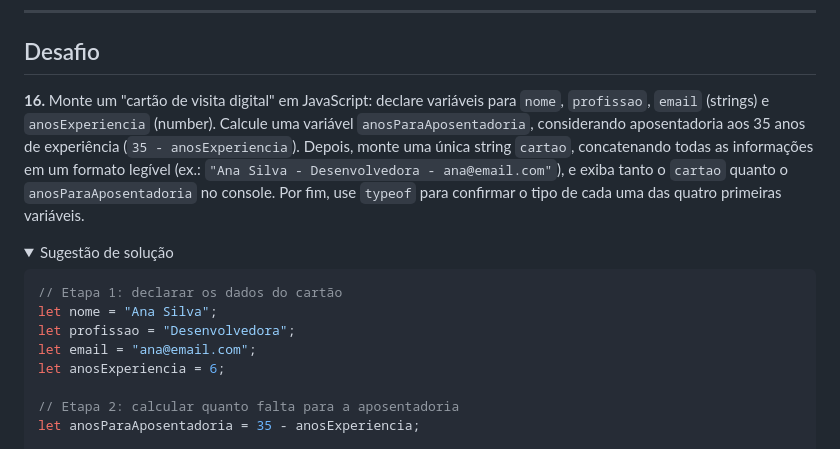
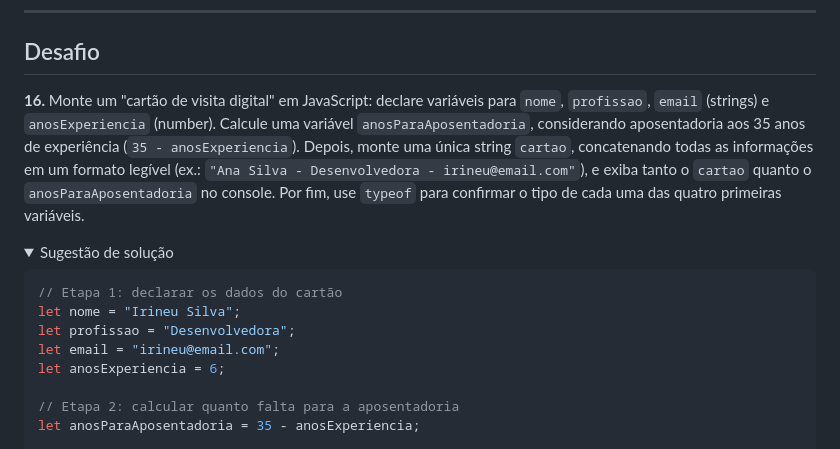
Before and after one commit to gustavocolombelli/uniguacu-web-dev, a Markdown page: aula-01/exercicios-aula-01.md, the part around the change. Drawn GitHub-style; folded sections open.

````diff
--- a/aula-01/exercicios-aula-01.md
+++ b/aula-01/exercicios-aula-01.md
@@ -272,15 +272,15 @@ console.log(maiorDeIdade3);
 
 ## Desafio
 
-**16.** Monte um "cartão de visita digital" em JavaScript: declare variáveis para `nome`, `profissao`, `email` (strings) e `anosExperiencia` (number). Calcule uma variável `anosParaAposentadoria`, considerando aposentadoria aos 35 anos de experiência (`35 - anosExperiencia`). Depois, monte uma única string `cartao`, concatenando todas as informações em um formato legível (ex.: `"Ana Silva - Desenvolvedora - ana@email.com"`), e exiba tanto o `cartao` quanto o `anosParaAposentadoria` no console. Por fim, use `typeof` para confirmar o tipo de cada uma das quatro primeiras variáveis.
+**16.** Monte um "cartão de visita digital" em JavaScript: declare variáveis para `nome`, `profissao`, `email` (strings) e `anosExperiencia` (number). Calcule uma variável `anosParaAposentadoria`, considerando aposentadoria aos 35 anos de experiência (`35 - anosExperiencia`). Depois, monte uma única string `cartao`, concatenando todas as informações em um formato legível (ex.: `"Ana Silva - Desenvolvedora - irineu@email.com"`), e exiba tanto o `cartao` quanto o `anosParaAposentadoria` no console. Por fim, use `typeof` para confirmar o tipo de cada uma das quatro primeiras variáveis.
 <details>
 <summary>Sugestão de solução</summary>
 
 ```js
 // Etapa 1: declarar os dados do cartão
-let nome = "Ana Silva";
+let nome = "Irineu Silva";
 let profissao = "Desenvolvedora";
-let email = "ana@email.com";
+let email = "irineu@email.com";
 let anosExperiencia = 6;
 
 // Etapa 2: calcular quanto falta para a aposentadoria
````
